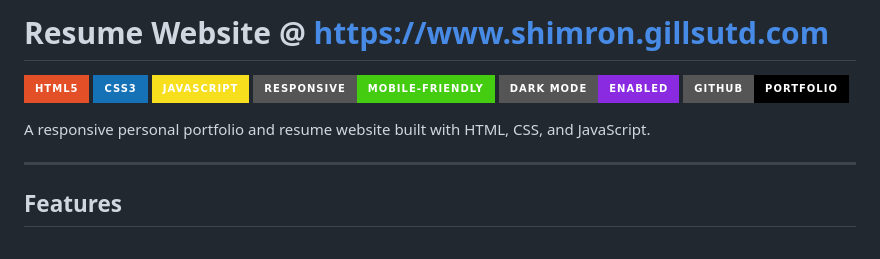
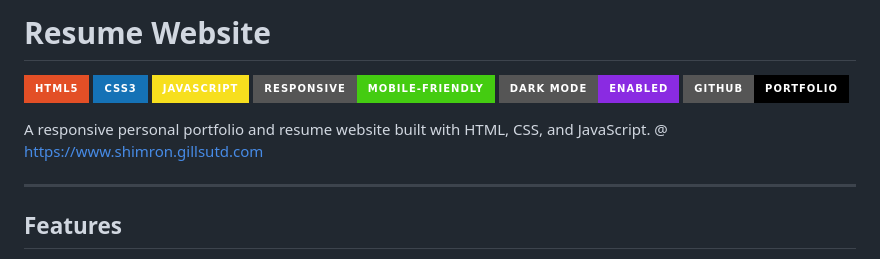
Before and after one commit to sgill3077/resume-website, a Markdown page: README.md, the part around the change. Drawn GitHub-style; badges without logos.

Commit message:
Update README title and add website link
Removed the URL from the title and added it to the description.

```diff
--- a/README.md
+++ b/README.md
@@ -1,4 +1,4 @@
-# Resume Website @ https://www.shimron.gillsutd.com
+# Resume Website
 
 ![HTML5](https://img.shields.io/badge/HTML5-E34F26?style=for-the-badge&logo=html5&logoColor=white)
 ![CSS3](https://img.shields.io/badge/CSS3-1572B6?style=for-the-badge&logo=css3&logoColor=white)
@@ -8,6 +8,7 @@
 ![GitHub](https://img.shields.io/badge/GitHub-Portfolio-black?style=for-the-badge&logo=github)
 
 A responsive personal portfolio and resume website built with HTML, CSS, and JavaScript.
+@ https://www.shimron.gillsutd.com
 
 ---
 
```
